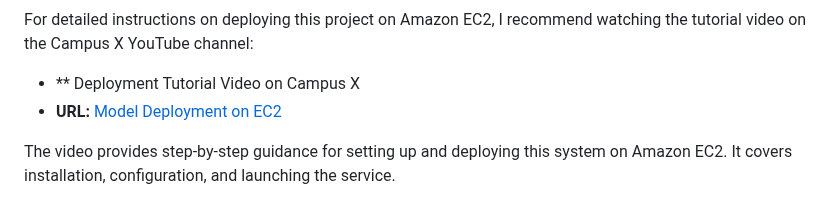
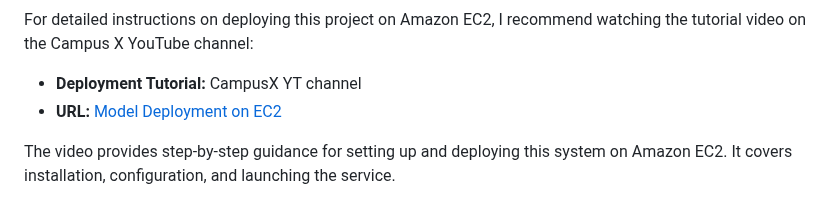
Before and after one commit to Arnav-Kumar1/mnist_digit_prediction, a Markdown page: README.md, the part around the change. Drawn GitHub-style.

```diff
--- a/README.md
+++ b/README.md
@@ -52,7 +52,7 @@ This Handwritten Digit Recognition System is deployed on Amazon EC2 (Elastic Com
 
 For detailed instructions on deploying this project on Amazon EC2, I recommend watching the tutorial video on the Campus X YouTube channel:
 
-- ** Deployment Tutorial Video on Campus X
+- **Deployment Tutorial:** CampusX YT channel
 - **URL:** [Model Deployment on EC2](https://www.youtube.com/watch?v=_rwNTY5Mn40)
 
 The video provides step-by-step guidance for setting up and deploying this system on Amazon EC2. It covers installation, configuration, and launching the service.
```
